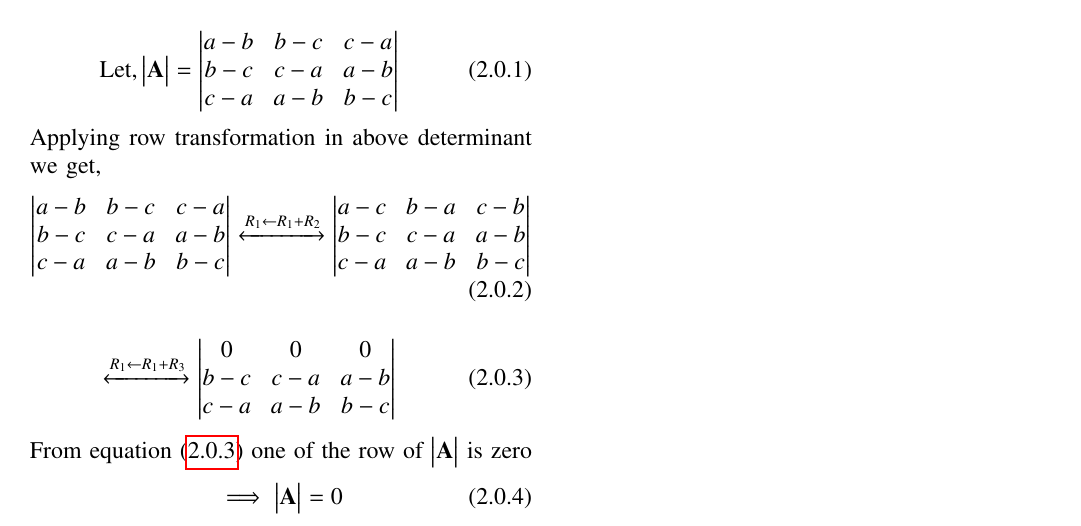
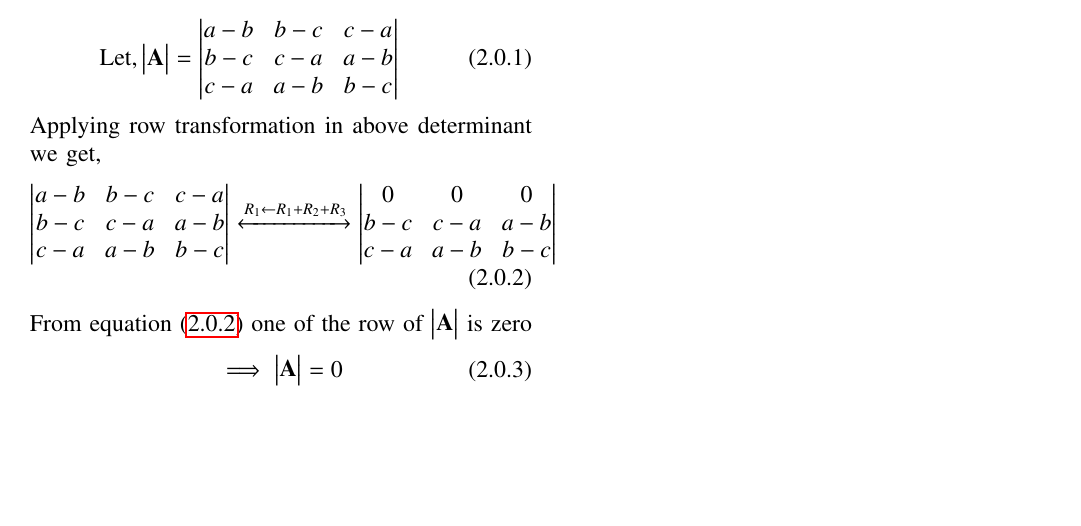
Before and after one commit to ankuraditya13/EE5609-Assignment3, a LaTeX problem sheet (Assignment_3.tex): part of the page, cut so that both start at the same text, the shorter picture padded with empty space. Compiled offline with pdfLaTeX.

Commit message:
Update Assignment_3.tex

```diff
--- a/Assignment_3.tex
+++ b/Assignment_3.tex
@@ -163,17 +163,12 @@ Applying row transformation in above determinant we get,
 \begin{align}
 \mydet{a-b & b-c & c-a \\
 b-c & c-a & a-b \\
-c-a & a-b & b-c} \xleftrightarrow[]{R_1\leftarrow R_1+R_2} \mydet{a-c & b-a & c-b \\
-b-c & c-a & a-b \\
-c-a & a-b & b-c}
-\end{align}
-\begin{align}
-\xleftrightarrow[]{R_1\leftarrow R_1+R_3} \mydet{0 & 0 & 0 \\
+c-a & a-b & b-c} \xleftrightarrow[]{R_1\leftarrow R_1+R_2+R_3} \mydet{0 & 0 & 0 \\
 b-c & c-a & a-b \\
 c-a & a-b & b-c}
 \label{eq3}
 \end{align}
-From equation (\ref{eq3}) one of the row of \mydet{\vec{A}} is zero
+From equation \eqref{eq3} one of the row of \mydet{\vec{A}} is zero
 \begin{align}
 \implies \mydet{\vec{A}} = 0
 \end{align}
```
